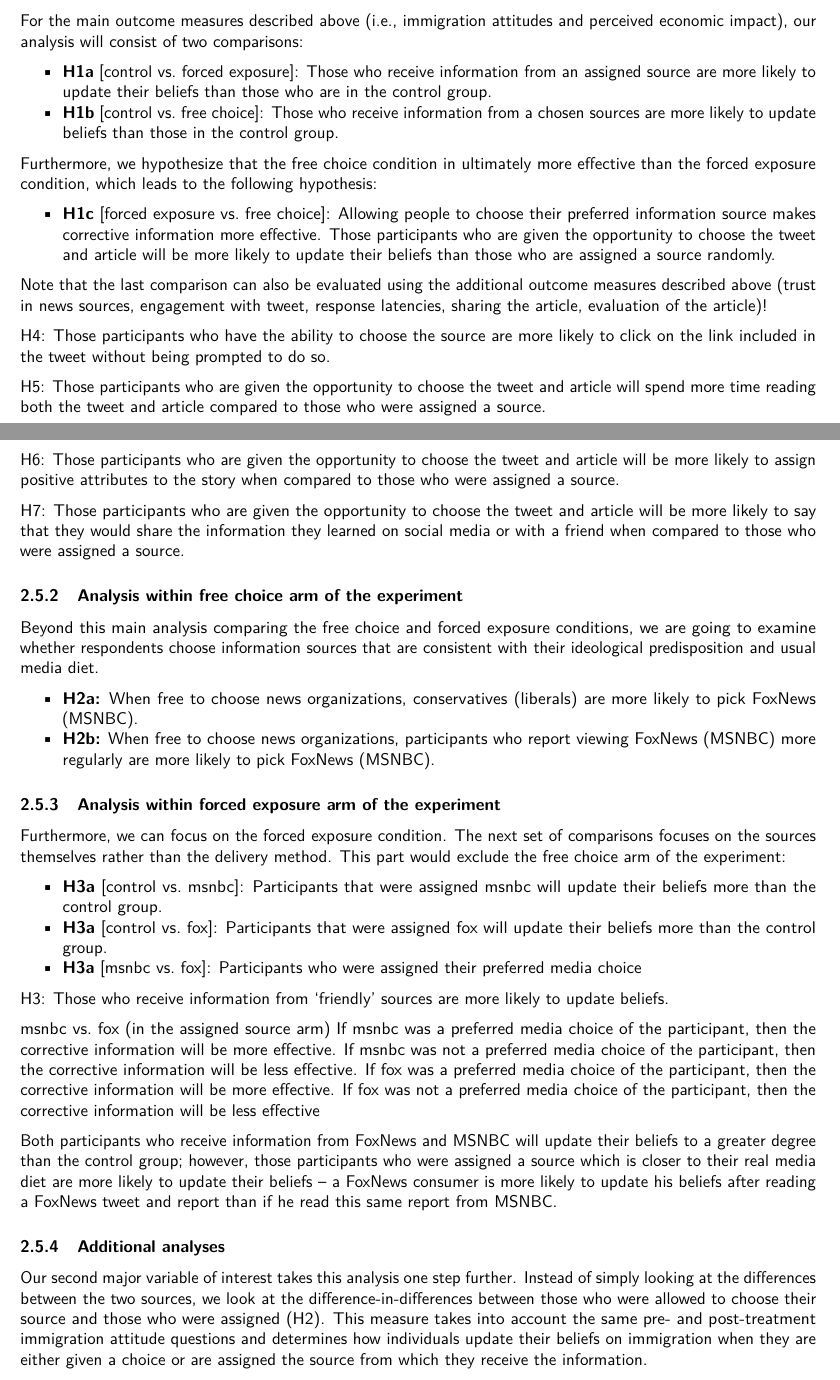
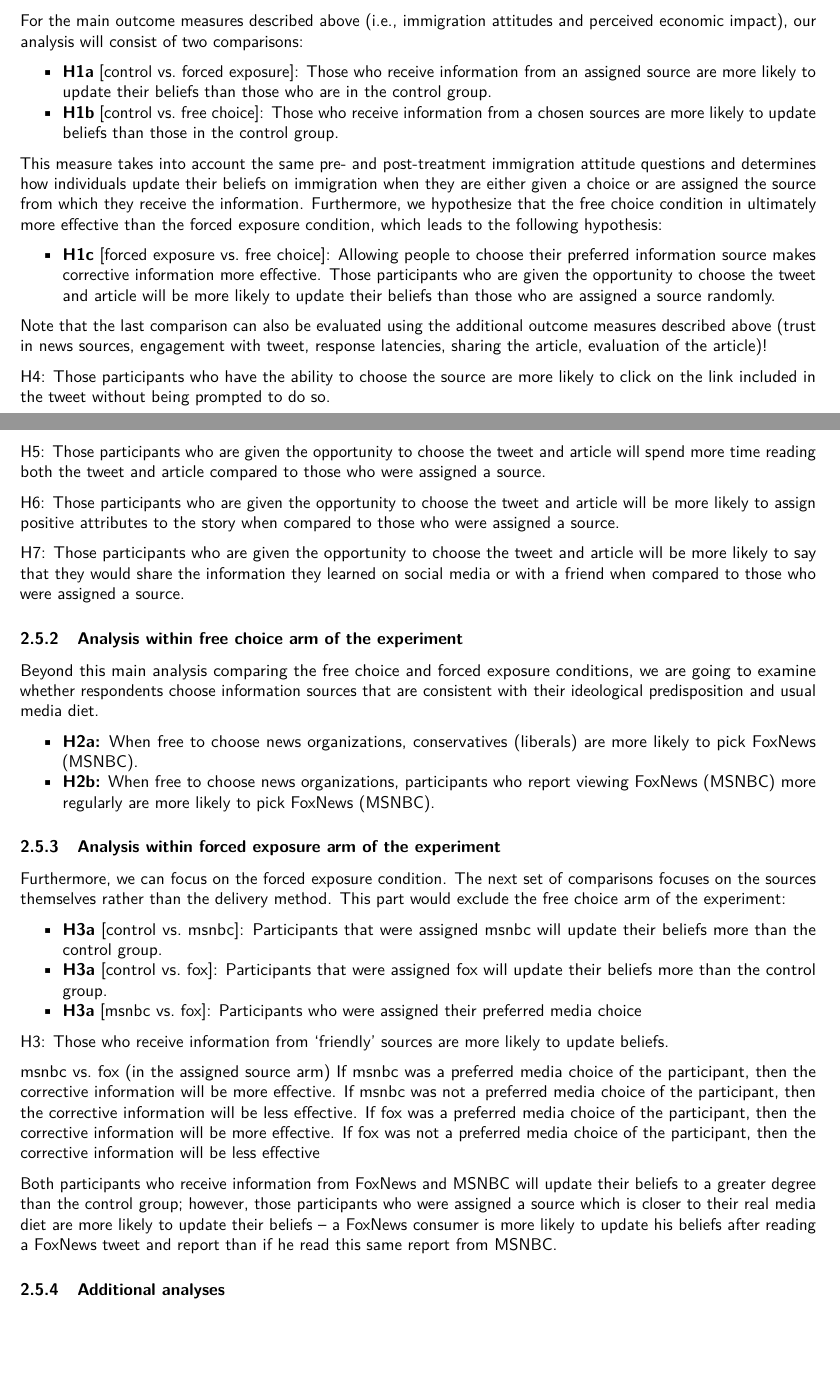
Before and after one commit to experimentalpolitics/immigration, an R Markdown document (prereg/ppa_immigration.Rmd): two parts of pages 3 and 4 of 16, joined at a grey line, cut so that both start at the same text, the shorter picture padded with empty space. Rendered offline with R 4.5, knitr and Pandoc, then LaTeX, with nearby package versions; some code elsewhere in the file could not run offline; a font, style sheet, LaTeX package, included part or bibliography that could not be used is replaced or left out.

Commit message:
minor changes

```diff
--- a/prereg/ppa_immigration.Rmd
+++ b/prereg/ppa_immigration.Rmd
@@ -82,6 +82,7 @@ For the main outcome measures described above (i.e., immigration attitudes and p
 - **H1a** [control vs. forced exposure]: Those who receive information from an assigned source are more likely to update their beliefs than those who are in the control group.
 - **H1b** [control vs. free choice]: Those who receive information from a chosen sources are more likely to update beliefs than those in the control group.
 
+This measure takes into account the same pre- and post-treatment immigration attitude questions and determines how individuals update their beliefs on immigration when they are either given a choice or are assigned the source from which they receive the information.
 Furthermore, we hypothesize that the free choice condition in ultimately more effective than the forced exposure condition, which leads to the following hypothesis:
 
 - **H1c** [forced exposure vs. free choice]: Allowing people to choose their preferred information source makes corrective information more effective. Those participants who are given the opportunity to choose the tweet and article will be more likely to update their beliefs than those who are assigned a source randomly.
@@ -132,15 +133,6 @@ Both participants who receive information from FoxNews and MSNBC will update the
 
 
 
-
-
-
-
-
-
-
-
-Our second major variable of interest takes this analysis one step further. Instead of simply looking at the differences between the two sources, we look at the difference-in-differences between those who were allowed to choose their source and those who were assigned (H2). This measure takes into account the same pre- and post-treatment immigration attitude questions and determines how individuals update their beliefs on immigration when they are either given a choice or are assigned the source from which they receive the information.
 
 Previous research examining the relationship between corrective information and attitude change showed that correcting misinformation does not always lead to attitude change [@hopkins2019muted, @thompson2019might]. However, others find that media can persuade people to change their attitudes under certain conditions [e.g., @benedictis2019persuading].
 
```
Also changed, not shown: prereg/ppa_immigration.pdf.
